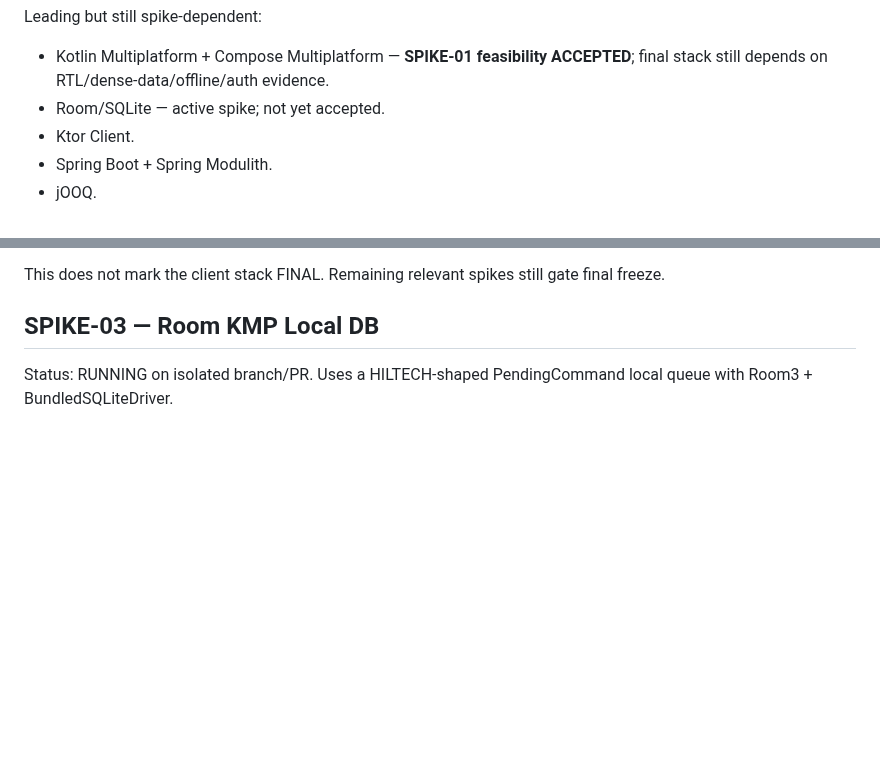
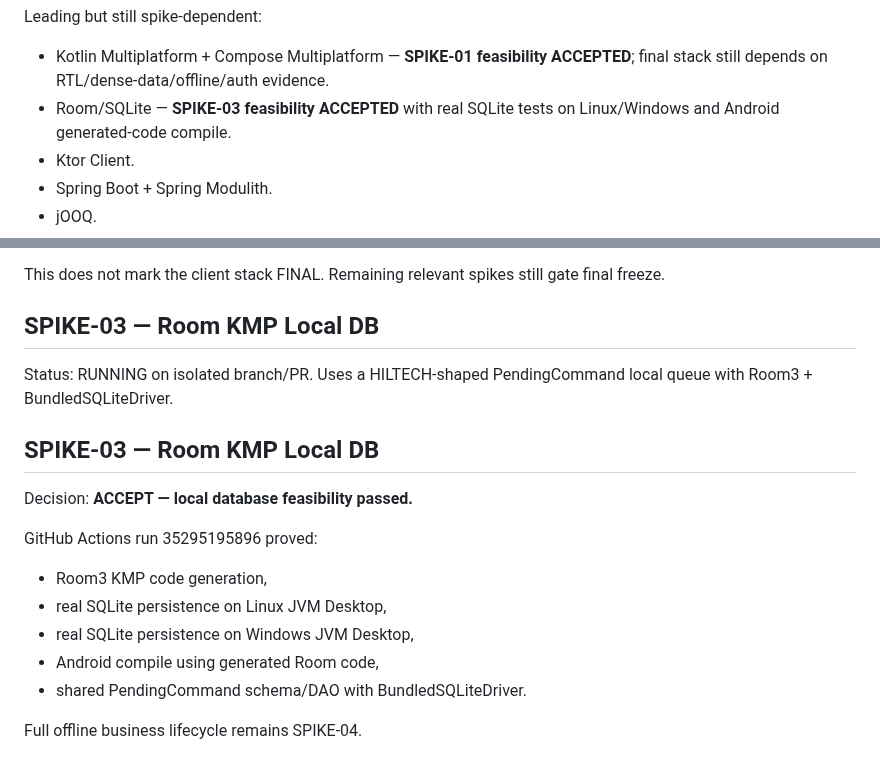
Before and after one commit to omarkhair70-droid/hiltech, a Markdown page: docs/00-program/CURRENT_PROGRAM_STATUS.md, 2 parts joined by grey strips. Rendered like a GitHub page; blank space fills up the shorter version.

Commit message:
docs: record Room KMP spike acceptance

```diff
--- a/docs/00-program/CURRENT_PROGRAM_STATUS.md
+++ b/docs/00-program/CURRENT_PROGRAM_STATUS.md
@@ -115,7 +115,7 @@ High confidence:
 
 Leading but still spike-dependent:
 - Kotlin Multiplatform + Compose Multiplatform — **SPIKE-01 feasibility ACCEPTED**; final stack still depends on RTL/dense-data/offline/auth evidence.
-- Room/SQLite — active spike; not yet accepted.
+- Room/SQLite — **SPIKE-03 feasibility ACCEPTED** with real SQLite tests on Linux/Windows and Android generated-code compile.
 - Ktor Client.
 - Spring Boot + Spring Modulith.
 - jOOQ.
@@ -182,3 +182,16 @@ This does not mark the client stack FINAL. Remaining relevant spikes still gate
 ## SPIKE-03 — Room KMP Local DB
 Status: RUNNING on isolated branch/PR.
 Uses a HILTECH-shaped PendingCommand local queue with Room3 + BundledSQLiteDriver.
+
+
+## SPIKE-03 — Room KMP Local DB
+Decision: **ACCEPT — local database feasibility passed.**
+
+GitHub Actions run 35295195896 proved:
+- Room3 KMP code generation,
+- real SQLite persistence on Linux JVM Desktop,
+- real SQLite persistence on Windows JVM Desktop,
+- Android compile using generated Room code,
+- shared PendingCommand schema/DAO with BundledSQLiteDriver.
+
+Full offline business lifecycle remains SPIKE-04.
```
